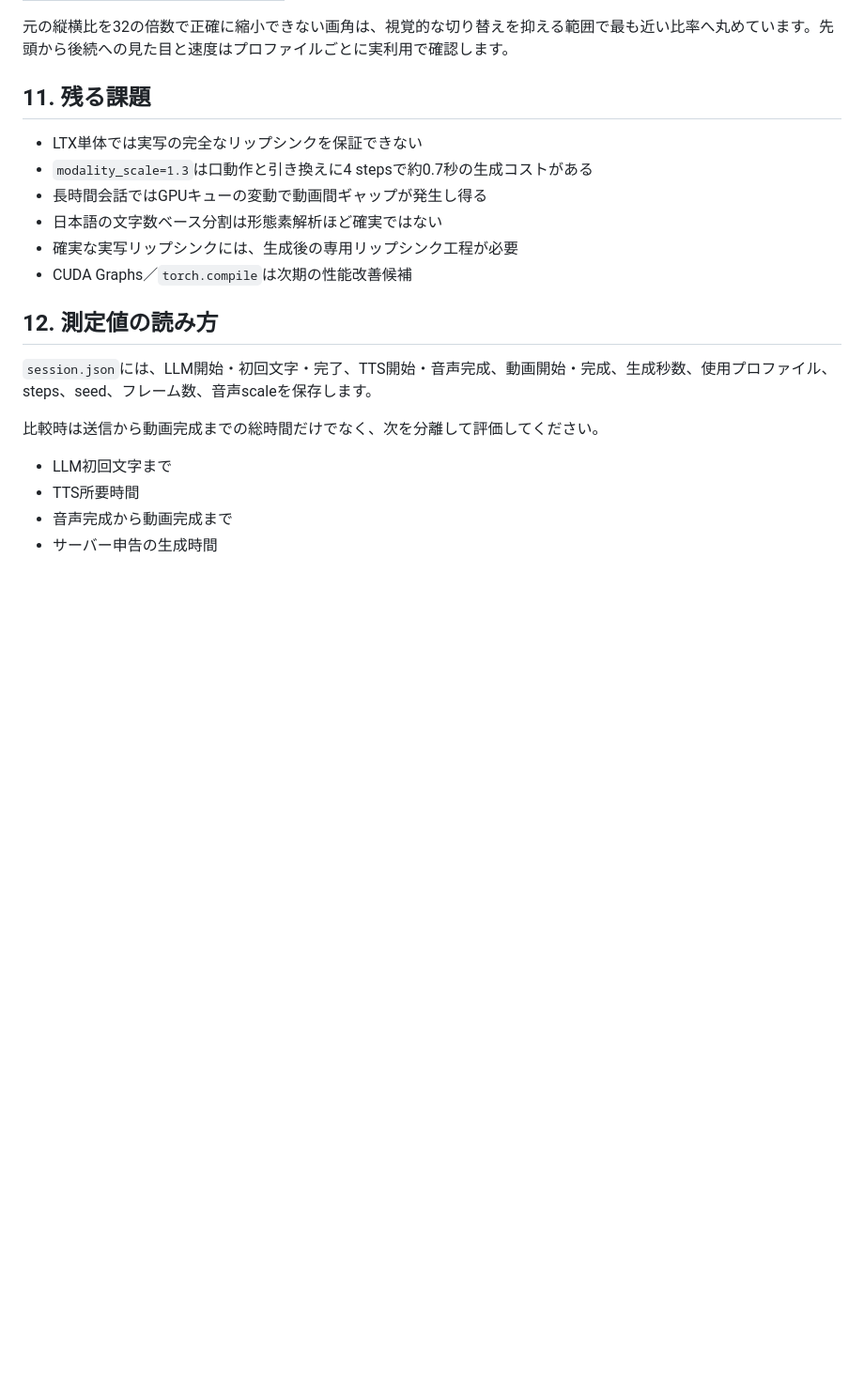
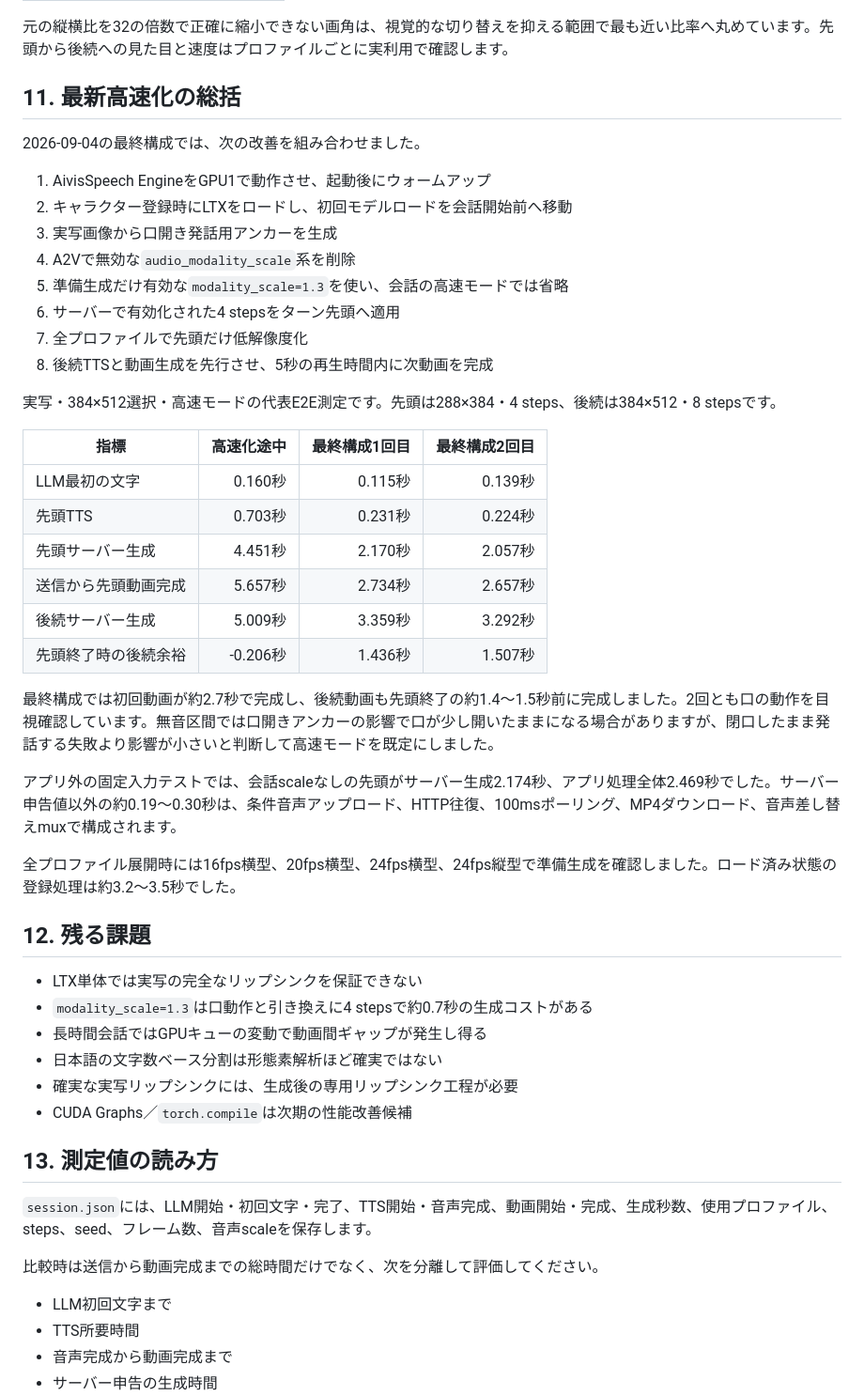
Before and after one commit to animede/Realtime_Narration_Video, a Markdown page: docs/development-notes.md, the part around one of its changes. Shown at 94% size. Rendered like a GitHub page; blank space fills up the shorter version.

```diff
--- a/docs/development-notes.md
+++ b/docs/development-notes.md
@@ -274,7 +289,37 @@ LTXが必要とする長さまで条件用WAVだけを無音パディングし
 
 元の縦横比を32の倍数で正確に縮小できない画角は、視覚的な切り替えを抑える範囲で最も近い比率へ丸めています。先頭から後続への見た目と速度はプロファイルごとに実利用で確認します。
 
-## 11. 残る課題
+## 11. 最新高速化の総括
+
+2026-09-04の最終構成では、次の改善を組み合わせました。
+
+1. AivisSpeech EngineをGPU1で動作させ、起動後にウォームアップ
+2. キャラクター登録時にLTXをロードし、初回モデルロードを会話開始前へ移動
+3. 実写画像から口開き発話用アンカーを生成
+4. A2Vで無効な`audio_modality_scale`系を削除
+5. 準備生成だけ有効な`modality_scale=1.3`を使い、会話の高速モードでは省略
+6. サーバーで有効化された4 stepsをターン先頭へ適用
+7. 全プロファイルで先頭だけ低解像度化
+8. 後続TTSと動画生成を先行させ、5秒の再生時間内に次動画を完成
+
+実写・384×512選択・高速モードの代表E2E測定です。先頭は288×384・4 steps、後続は384×512・8 stepsです。
+
+| 指標 | 高速化途中 | 最終構成1回目 | 最終構成2回目 |
+|---|---:|---:|---:|
+| LLM最初の文字 | 0.160秒 | 0.115秒 | 0.139秒 |
+| 先頭TTS | 0.703秒 | 0.231秒 | 0.224秒 |
+| 先頭サーバー生成 | 4.451秒 | 2.170秒 | 2.057秒 |
+| 送信から先頭動画完成 | 5.657秒 | 2.734秒 | 2.657秒 |
+| 後続サーバー生成 | 5.009秒 | 3.359秒 | 3.292秒 |
+| 先頭終了時の後続余裕 | -0.206秒 | 1.436秒 | 1.507秒 |
+
+最終構成では初回動画が約2.7秒で完成し、後続動画も先頭終了の約1.4〜1.5秒前に完成しました。2回とも口の動作を目視確認しています。無音区間では口開きアンカーの影響で口が少し開いたままになる場合がありますが、閉口したまま発話する失敗より影響が小さいと判断して高速モードを既定にしました。
+
+アプリ外の固定入力テストでは、会話scaleなしの先頭がサーバー生成2.174秒、アプリ処理全体2.469秒でした。サーバー申告値以外の約0.19〜0.30秒は、条件音声アップロード、HTTP往復、100msポーリング、MP4ダウンロード、音声差し替えmuxで構成されます。
+
+全プロファイル展開時には16fps横型、20fps横型、24fps横型、24fps縦型で準備生成を確認しました。ロード済み状態の登録処理は約3.2〜3.5秒でした。
+
+## 12. 残る課題
 
 - LTX単体では実写の完全なリップシンクを保証できない
 - `modality_scale=1.3`は口動作と引き換えに4 stepsで約0.7秒の生成コストがある
@@ -283,7 +328,7 @@ LTXが必要とする長さまで条件用WAVだけを無音パディングし
 - 確実な実写リップシンクには、生成後の専用リップシンク工程が必要
 - CUDA Graphs／`torch.compile`は次期の性能改善候補
 
-## 12. 測定値の読み方
+## 13. 測定値の読み方
 
 `session.json`には、LLM開始・初回文字・完了、TTS開始・音声完成、動画開始・完成、生成秒数、使用プロファイル、steps、seed、フレーム数、音声scaleを保存します。
 
```
Also changed, not shown: other parts of docs/development-notes.md (+15 -0 lines), README.md (+1 -1 lines), docs/technical-guide.md (added, +272 -0 lines).
